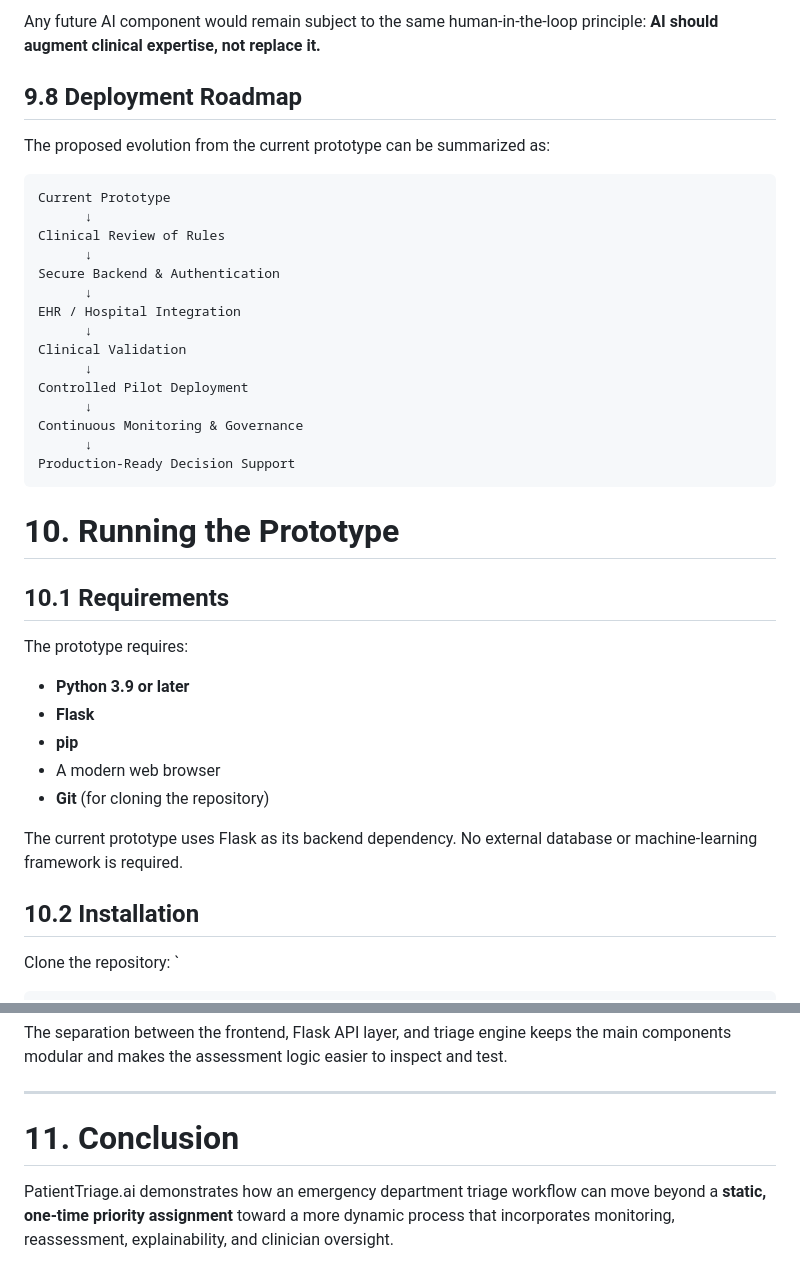
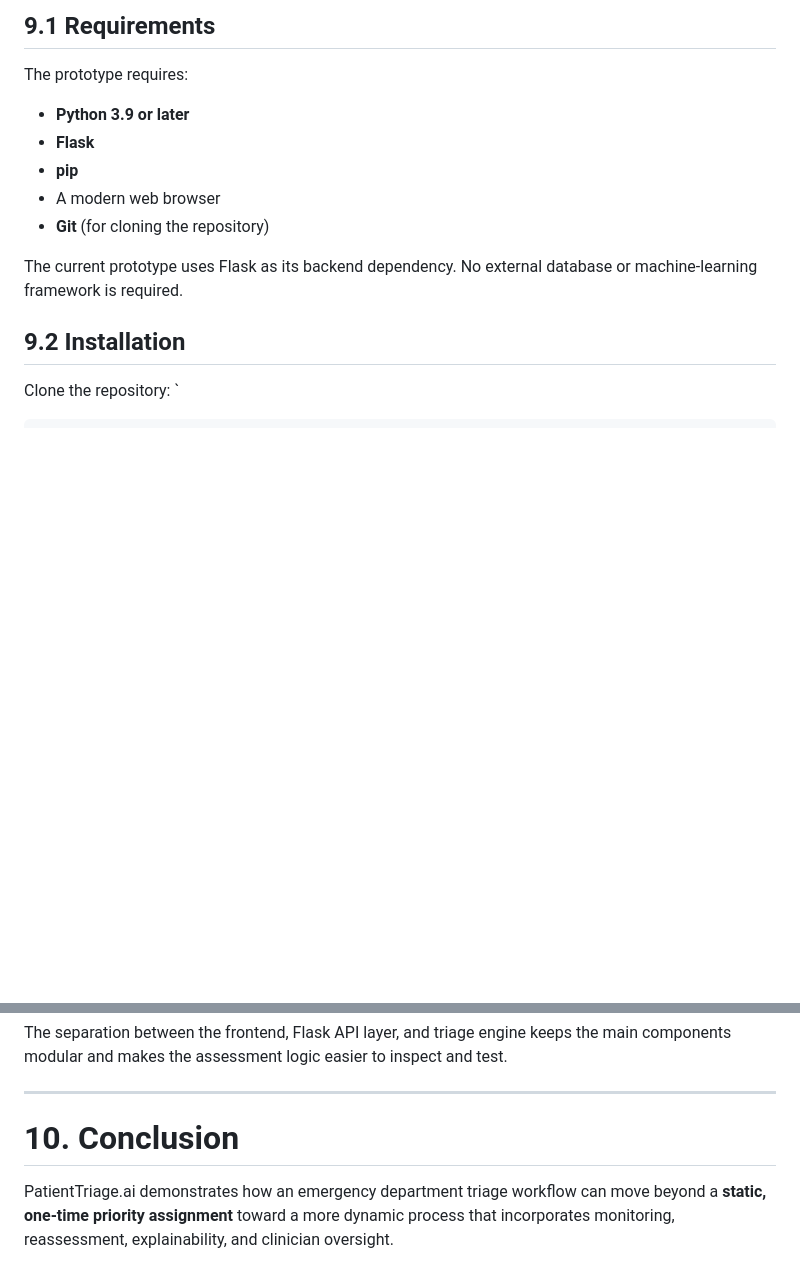
Before and after one commit to SanviM828/PatientTriage-ai-AIC-2026, a Markdown page: README.md, 2 parts joined by grey strips. Rendered like a GitHub page; blank space fills up the shorter version.

````diff
--- a/README.md
+++ b/README.md
@@ -565,29 +461,4 @@ Potential areas of development include:
-Any future AI component would remain subject to the same human-in-the-loop principle: **AI should augment clinical expertise, not replace it.**
-
-## 9.8 Deployment Roadmap
-
-The proposed evolution from the current prototype can be summarized as:
-
-```text
-Current Prototype
-      ↓
-Clinical Review of Rules
-      ↓
-Secure Backend & Authentication
-      ↓
-EHR / Hospital Integration
-      ↓
-Clinical Validation
-      ↓
-Controlled Pilot Deployment
-      ↓
-Continuous Monitoring & Governance
-      ↓
-Production-Ready Decision Support
-```
-# 10. Running the Prototype
-
-## 10.1 Requirements
+## 9.1 Requirements
 
 The prototype requires:
 
@@ -599,7 +470,7 @@ The prototype requires:
 
 The current prototype uses Flask as its backend dependency. No external database or machine-learning framework is required.
 
-## 10.2 Installation
+## 9.2 Installation
 
 Clone the repository:
 `
@@ -705,7 +576,7 @@ The separation between the frontend, Flask API layer, and triage engine keeps th
 
 ---
 
-# 11. Conclusion
+# 10. Conclusion
 
 PatientTriage.ai demonstrates how an emergency department triage workflow can move beyond a **static, one-time priority assignment** toward a more dynamic process that incorporates monitoring, reassessment, explainability, and clinician oversight.
 
````
Also changed, not shown: other parts of README.md (+4 -108 lines).
